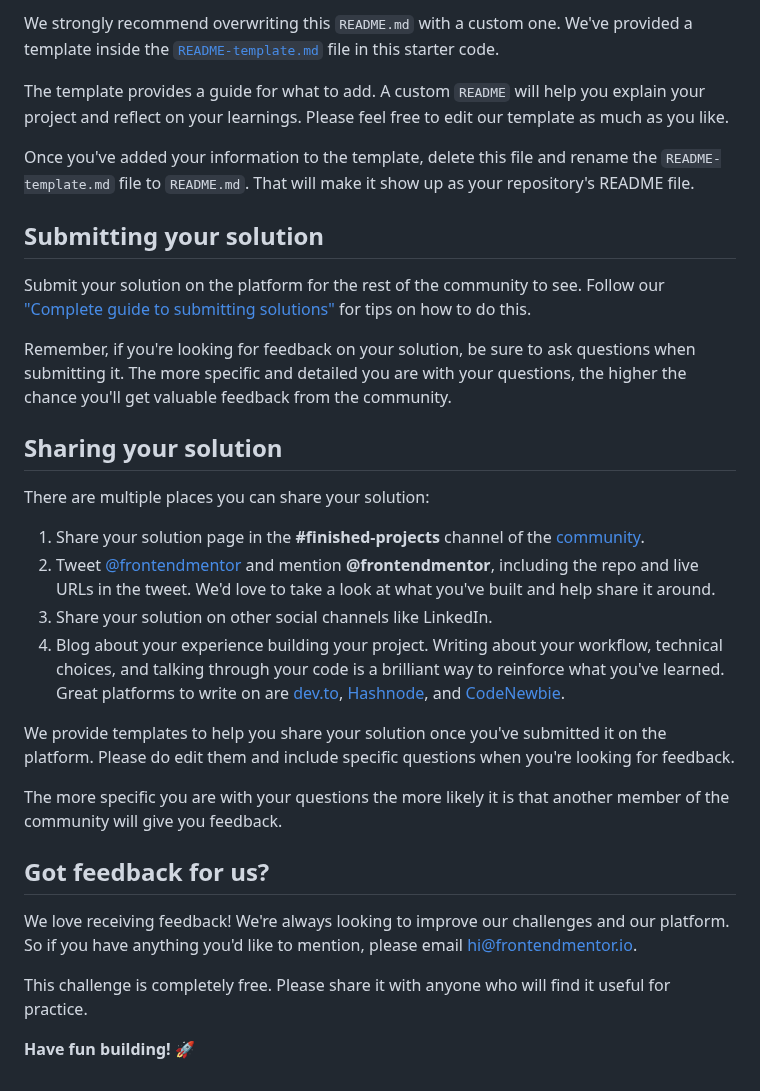
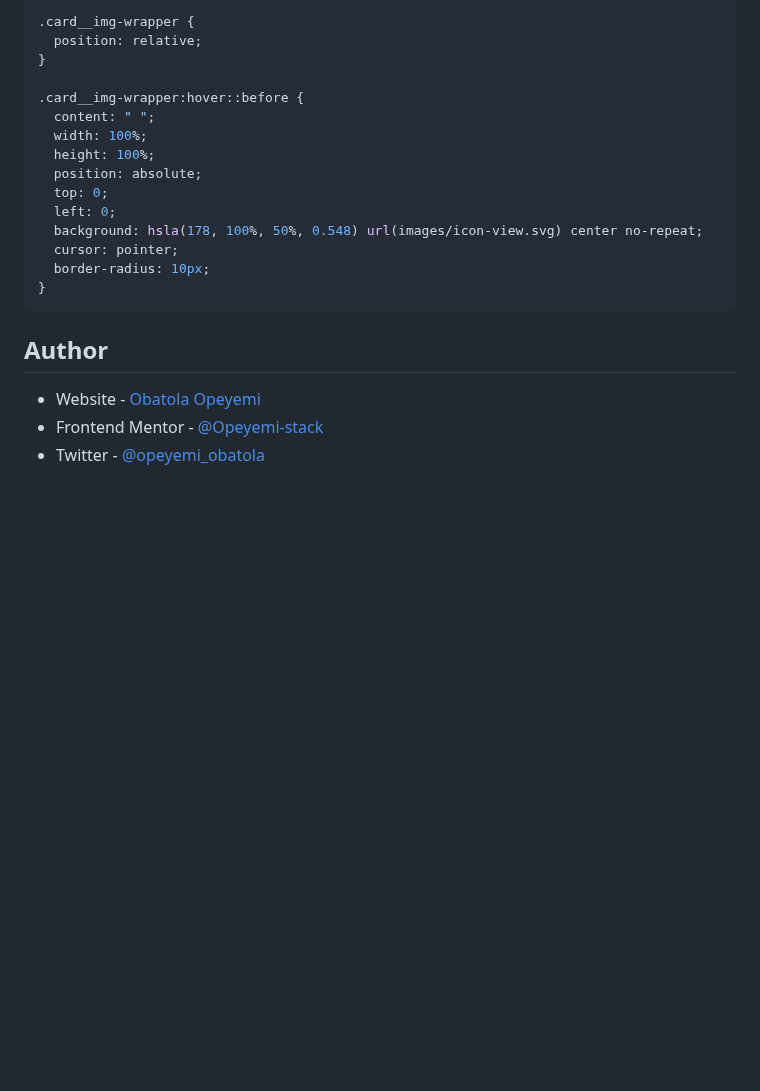
Before and after one commit to Opeyemi-stack/nft-preview-card-component-main, a Markdown page: README.md, the part around one of its changes. Rendered like a GitHub page; blank space fills up the shorter version.

````diff
--- a/README.md
+++ b/README.md
@@ -60,33 +71,24 @@ You can host your site using one of these solutions or any of our other trusted
 
-We strongly recommend overwriting this `README.md` with a custom one. We've provided a template inside the [`README-template.md`](./README-template.md) file in this starter code.
+```css
+.card__img-wrapper {
+  position: relative;
+}
 
-The template provides a guide for what to add. A custom `README` will help you explain your project and reflect on your learnings. Please feel free to edit our template as much as you like.
+.card__img-wrapper:hover::before {
+  content: " ";
+  width: 100%;
+  height: 100%;
+  position: absolute;
+  top: 0;
+  left: 0;
+  background: hsla(178, 100%, 50%, 0.548) url(images/icon-view.svg) center no-repeat;
+  cursor: pointer;
+  border-radius: 10px;
+}
+```
 
-Once you've added your information to the template, delete this file and rename the `README-template.md` file to `README.md`. That will make it show up as your repository's README file.
+## Author
 
-## Submitting your solution
-
-Submit your solution on the platform for the rest of the community to see. Follow our ["Complete guide to submitting solutions"](https://medium.com/frontend-mentor/a-complete-guide-to-submitting-solutions-on-frontend-mentor-ac6384162248) for tips on how to do this.
-
-Remember, if you're looking for feedback on your solution, be sure to ask questions when submitting it. The more specific and detailed you are with your questions, the higher the chance you'll get valuable feedback from the community.
-
-## Sharing your solution
-
-There are multiple places you can share your solution:
-
-1. Share your solution page in the **#finished-projects** channel of the [community](https://www.frontendmentor.io/community).
-2. Tweet [@frontendmentor](https://twitter.com/frontendmentor) and mention **@frontendmentor**, including the repo and live URLs in the tweet. We'd love to take a look at what you've built and help share it around.
-3. Share your solution on other social channels like LinkedIn.
-4. Blog about your experience building your project. Writing about your workflow, technical choices, and talking through your code is a brilliant way to reinforce what you've learned. Great platforms to write on are [dev.to](https://dev.to/), [Hashnode](https://hashnode.com/), and [CodeNewbie](https://community.codenewbie.org/).
-
-We provide templates to help you share your solution once you've submitted it on the platform. Please do edit them and include specific questions when you're looking for feedback.
-
-The more specific you are with your questions the more likely it is that another member of the community will give you feedback.
-
-## Got feedback for us?
-
-We love receiving feedback! We're always looking to improve our challenges and our platform. So if you have anything you'd like to mention, please email hi@frontendmentor.io.
-
-This challenge is completely free. Please share it with anyone who will find it useful for practice.
-
-**Have fun building!** 🚀
+- Website - [Obatola Opeyemi](https://github.com/Opeyemi-stack)
+- Frontend Mentor - [@Opeyemi-stack](https://www.frontendmentor.io/profile/opeyemi-stack)
+- Twitter - [@opeyemi_obatola](https://www.twitter.com/Opeyemi_obatola)
````
Also changed, not shown: other parts of README.md (+45 -34 lines).
